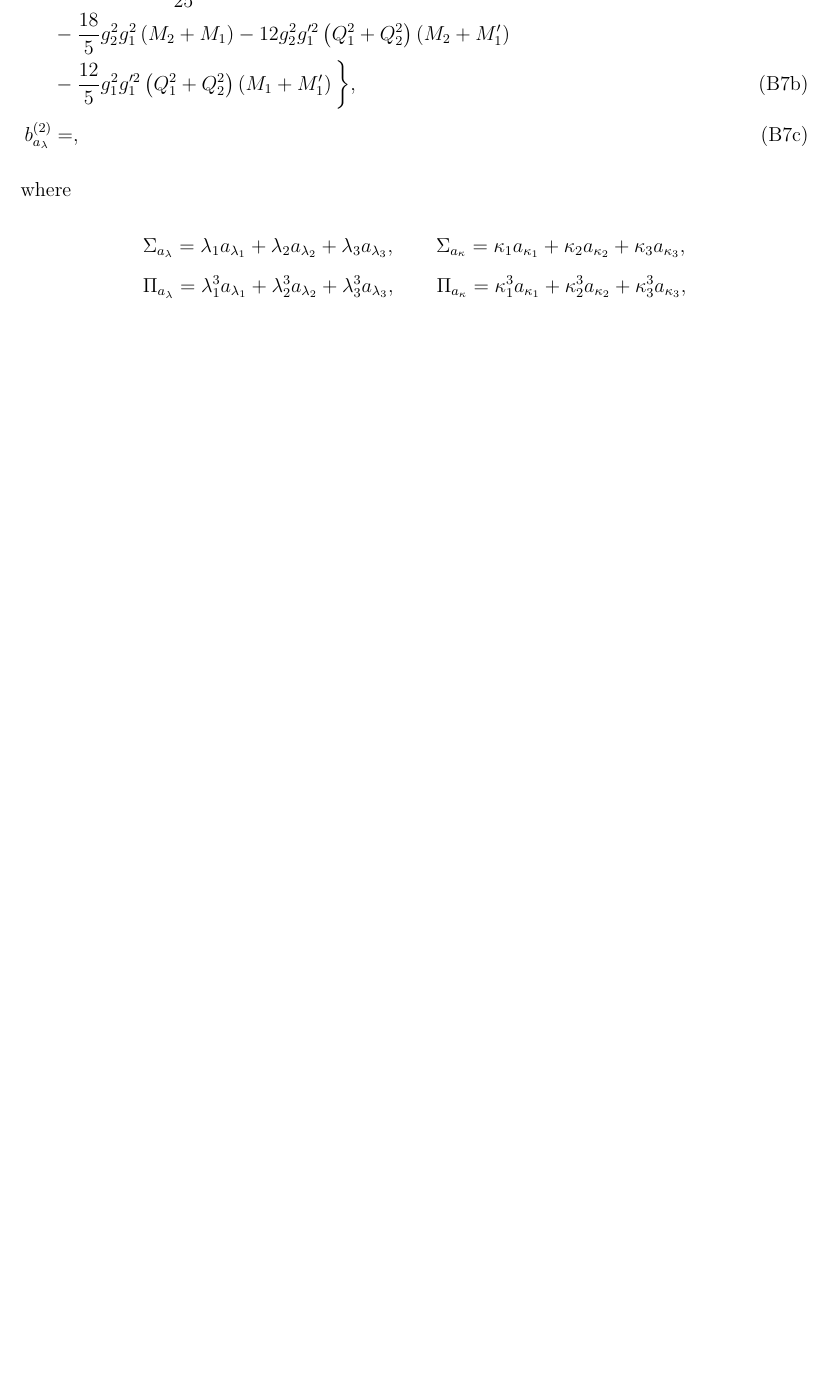
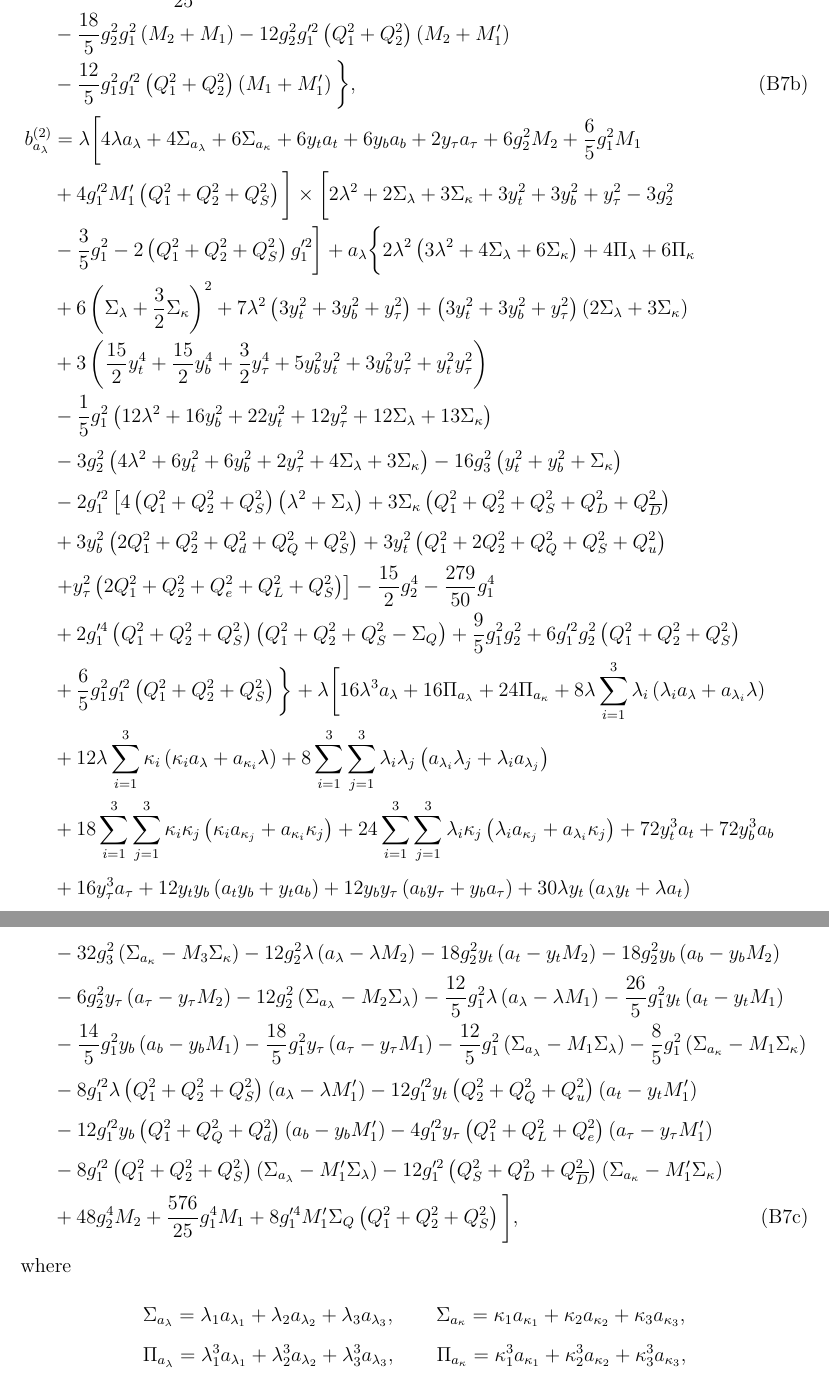
Before and after one commit to azedarach/E6SSM-Tuning, a LaTeX paper (paper/e6ssm-tuning-paper.tex): part of page 33 of 55 before the commit and two parts of pages 33 and 34 of 56 after it, the two joined at a grey line, cut so that both start at the same text, the shorter picture padded with empty space. Compiled offline with pdfLaTeX.

Commit message:
Added O(t^2) coefficient for a_{\lambda}

```diff
--- a/paper/e6ssm-tuning-paper.tex
+++ b/paper/e6ssm-tuning-paper.tex
@@ -1521,0 +1524,7 @@ b_{a_\lambda}^{(2)}&=,\label{eq:USSMTLambdaOt2Coeff}
+&{}+6\left ( \Sigma_\lambda+\frac{3}{2}\Sigma_\kappa\right )^2+7\lambda^2\left ( 3y_t^2+3y_b^2+y_\tau^2\right )+\left ( 3y_t^2+3y_b^2+y_\tau^2\right )\left (2\Sigma_\lambda+3\Sigma_\kappa\right ) \nonumber\\
+&{}+3\left ( \frac{15}{2}y_t^4+\frac{15}{2}y_b^4+\frac{3}{2}y_\tau^4 +5y_b^2y_t^2 +3y_b^2y_\tau^2 +y_t^2y_\tau^2\right )\nonumber\\
+&{}-\frac{1}{5}g_1^2\left ( 12\lambda^2+16y_b^2+22y_t^2+12y_\tau^2+12\Sigma_\lambda +13\Sigma_\kappa \right )\nonumber\\
+&{}-3g_2^2\left ( 4\lambda^2+6y_t^2+6y_b^2+2y_\tau^2+4\Sigma_\lambda+3\Sigma_\kappa\right )-16g_3^2\left ( y_t^2+y_b^2+\Sigma_\kappa \right )\nonumber\\
+&{}-2g_1'^2\left [ 4\left ( Q_1^2+Q_2^2+Q_S^2\right )\left ( \lambda^2 +\Sigma_\lambda \right )+3\Sigma_\kappa\left ( Q_1^2+Q_2^2+Q_S^2+Q_D^2+Q_{\overline{D}}^2\right )\right .\nonumber\\
+&{}+3y_b^2\left ( 2Q_1^2+Q_2^2+Q_d^2+Q_Q^2+Q_S^2 \right )+3y_t^2\left ( Q_1^2+2Q_2^2+Q_Q^2+Q_S^2+Q_u^2\right )\nonumber\\
+&{}\left.+y_\tau^2\left ( 2Q_1^2+Q_2^2+Q_e^2+Q_L^2+Q_S^2\right )\right ]-\frac{15}{2}g_2^4-\frac{279}{50}g_1^4\nonumber\\
@@ -1521,0 +1534 @@ b_{a_\lambda}^{(2)}&=,\label{eq:USSMTLambdaOt2Coeff}
+&{}+18\sum_{i=1}^3\sum_{j=1}^3\kappa_i\kappa_j\left ( \kappa_i a_{\kappa_j}+a_{\kappa_i}\kappa_j\right )+24\sum_{i=1}^3\sum_{j=1}^3\lambda_i\kappa_j\left ( \lambda_i a_{\kappa_j}+a_{\lambda_i}\kappa_j\right )+72y_t^3a_t+72y_b^3a_b\nonumber\\
@@ -1522,3 +1542,5 @@ b_{a_\lambda}^{(2)}&=,\label{eq:USSMTLambdaOt2Coeff}
+&{}-8g_1'^2\left ( Q_1^2+Q_2^2+Q_S^2\right )\left ( \Sigma_{a_\lambda}-M_1'\Sigma_\lambda \right )-12g_1'^2\left ( Q_S^2+Q_D^2+Q_{\overline{D}}^2\right )\left (\Sigma_{a_\kappa}-M_1'\Sigma_{\kappa}\right )\nonumber\\
+&{}+48g_2^4M_2+\frac{576}{25}g_1^4M_1+8g_1'^4M_1'\Sigma_Q\left ( Q_1^2+Q_2^2+Q_S^2\right )\bigg ],\label{eq:USSMTLambdaOt2Coeff}
 \end{align}
 \end{subequations}
 where
```
Also changed, not shown: paper/e6ssm-tuning-paper.tex (14 more changed lines).
